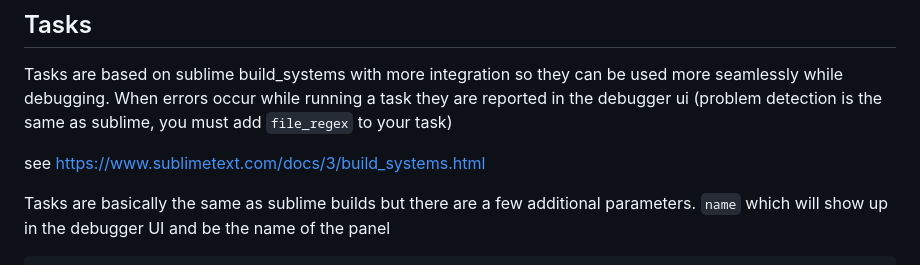
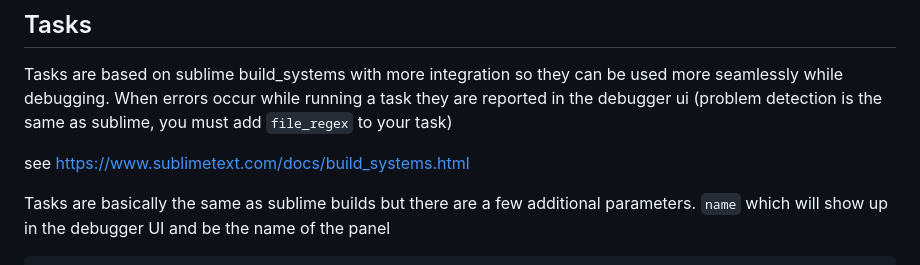
Before and after one commit to daveleroy/SublimeDebugger, a Markdown page: README.md, the part around one of its changes. GitHub-like rendering.

Commit message:
Update README.md (#230)
- Fixed dead links
- Improved formatting

```diff
--- a/README.md
+++ b/README.md
@@ -78,7 +78,7 @@ This project comes with some pre-configured debuggers (They can be installed usi
 ## Tasks
 Tasks are based on sublime build_systems with more integration so they can be used more seamlessly while debugging. When errors occur while running a task they are reported in the debugger ui (problem detection is the same as sublime, you must add `file_regex` to your task)
 
-see https://www.sublimetext.com/docs/3/build_systems.html
+see https://www.sublimetext.com/docs/build_systems.html
 
 Tasks are basically the same as sublime builds but there are a few additional parameters.
 `name` which will show up in the debugger UI and be the name of the panel
```
Also changed, not shown: other parts of README.md (+3 -3 lines).
